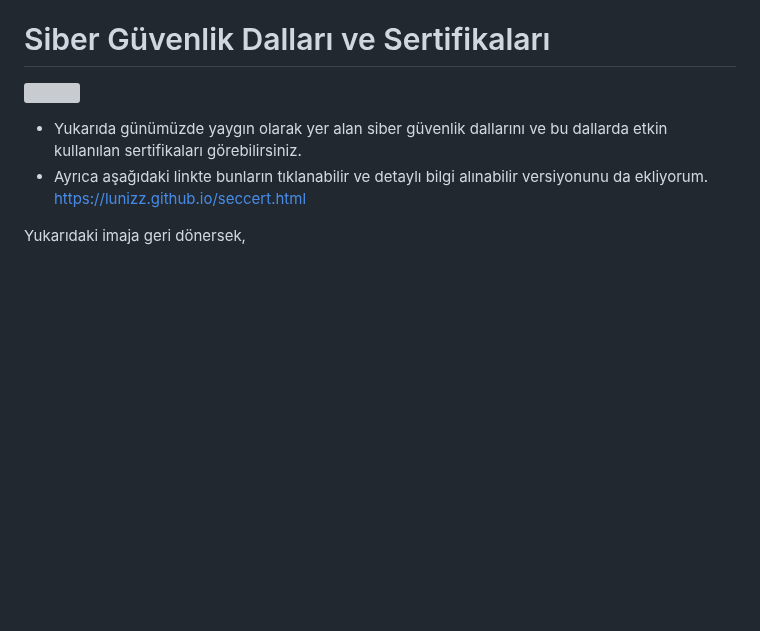
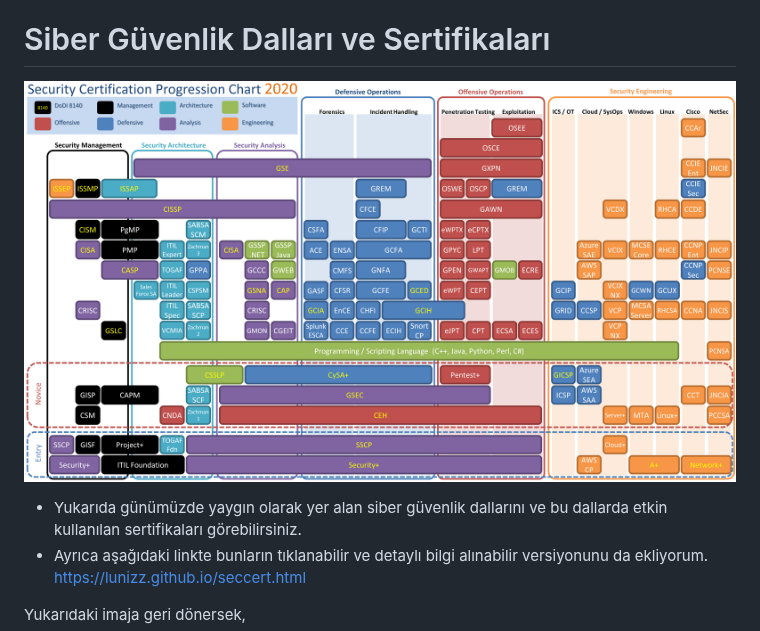
Before and after one commit to LuNiZz/siber-guvenlik-sss, a Markdown page: siberguvenlik.md, the part around the change. Drawn GitHub-style; pictures changed too: images/seccerts.png (added); blank space fills up the shorter version; grey boxes are pictures that could not be loaded.

```diff
--- a/siberguvenlik.md
+++ b/siberguvenlik.md
@@ -1,7 +1,7 @@
 [SSS sayfasına geri dön](https://github.com/LuNiZz/siber-guvenlik-sss/blob/master/README.md)
 
 # Siber Güvenlik Dalları ve Sertifikaları
-![](seccerts.png)
+![](images/seccerts.png)
 * Yukarıda günümüzde yaygın olarak yer alan siber güvenlik dallarını ve bu dallarda etkin kullanılan sertifikaları görebilirsiniz.
 * Ayrıca aşağıdaki linkte bunların tıklanabilir ve detaylı bilgi alınabilir versiyonunu da ekliyorum.
 https://lunizz.github.io/seccert.html
```
Also changed, not shown: README.md (+3 -4 lines), dersler1.PNG (deleted), dersler2.PNG (deleted), images/dersler1.png (added), images/dersler2.png (added), 1 other file.
